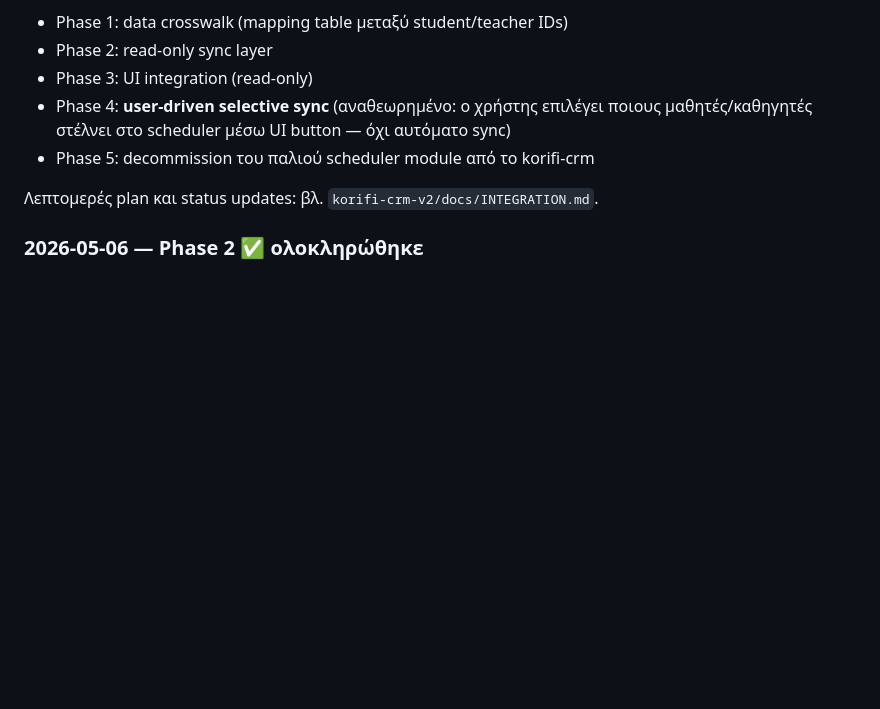
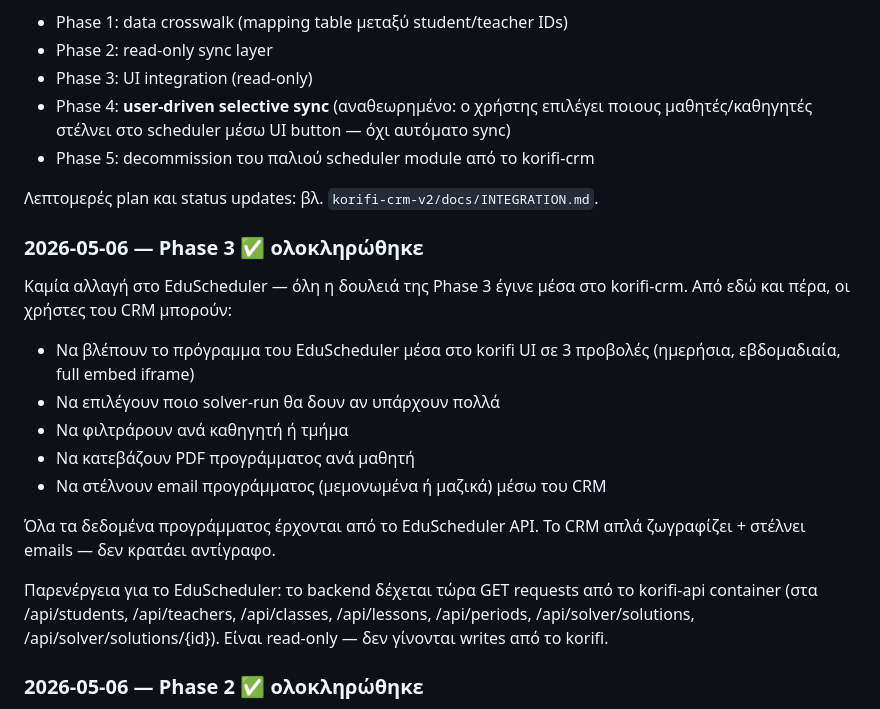
Before and after one commit to panoscoolman-beep/EduScheduler, a Markdown page: αλλαγες.md, the part around the change. Drawn GitHub-style; blank space fills up the shorter version.

Commit message:
docs: αλλαγες.md — Phase 3 (UI integration στο korifi)
Καμία αλλαγή στο EduScheduler κώδικα/βάση. Phase 3 ολόκληρη έγινε στο
korifi-crm. Παρενέργεια εδώ: το backend δέχεται πια GET requests από το
korifi-api container για students/teachers/classes/lessons/periods/solutions.

Co-Authored-By: Claude Opus 4.7 <noreply@anthropic.com>

```diff
--- a/αλλαγες.md
+++ b/αλλαγες.md
@@ -62,6 +62,26 @@
 
 Λεπτομερές plan και status updates: βλ. `korifi-crm-v2/docs/INTEGRATION.md`.
 
+### 2026-05-06 — Phase 3 ✅ ολοκληρώθηκε
+
+Καμία αλλαγή στο EduScheduler — όλη η δουλειά της Phase 3 έγινε μέσα στο
+korifi-crm. Από εδώ και πέρα, οι χρήστες του CRM μπορούν:
+
+- Να βλέπουν το πρόγραμμα του EduScheduler μέσα στο korifi UI σε 3 προβολές
+  (ημερήσια, εβδομαδιαία, full embed iframe)
+- Να επιλέγουν ποιο solver-run θα δουν αν υπάρχουν πολλά
+- Να φιλτράρουν ανά καθηγητή ή τμήμα
+- Να κατεβάζουν PDF προγράμματος ανά μαθητή
+- Να στέλνουν email προγράμματος (μεμονωμένα ή μαζικά) μέσω του CRM
+
+Όλα τα δεδομένα προγράμματος έρχονται από το EduScheduler API. Το CRM
+απλά ζωγραφίζει + στέλνει emails — δεν κρατάει αντίγραφο.
+
+Παρενέργεια για το EduScheduler: το backend δέχεται τώρα GET requests
+από το korifi-api container (στα /api/students, /api/teachers, /api/classes,
+/api/lessons, /api/periods, /api/solver/solutions, /api/solver/solutions/{id}).
+Είναι read-only — δεν γίνονται writes από το korifi.
+
 ### 2026-05-06 — Phase 2 ✅ ολοκληρώθηκε
 
 Δημιουργήθηκε ξεχωριστό shared docker network `korifi-integration` που
```
